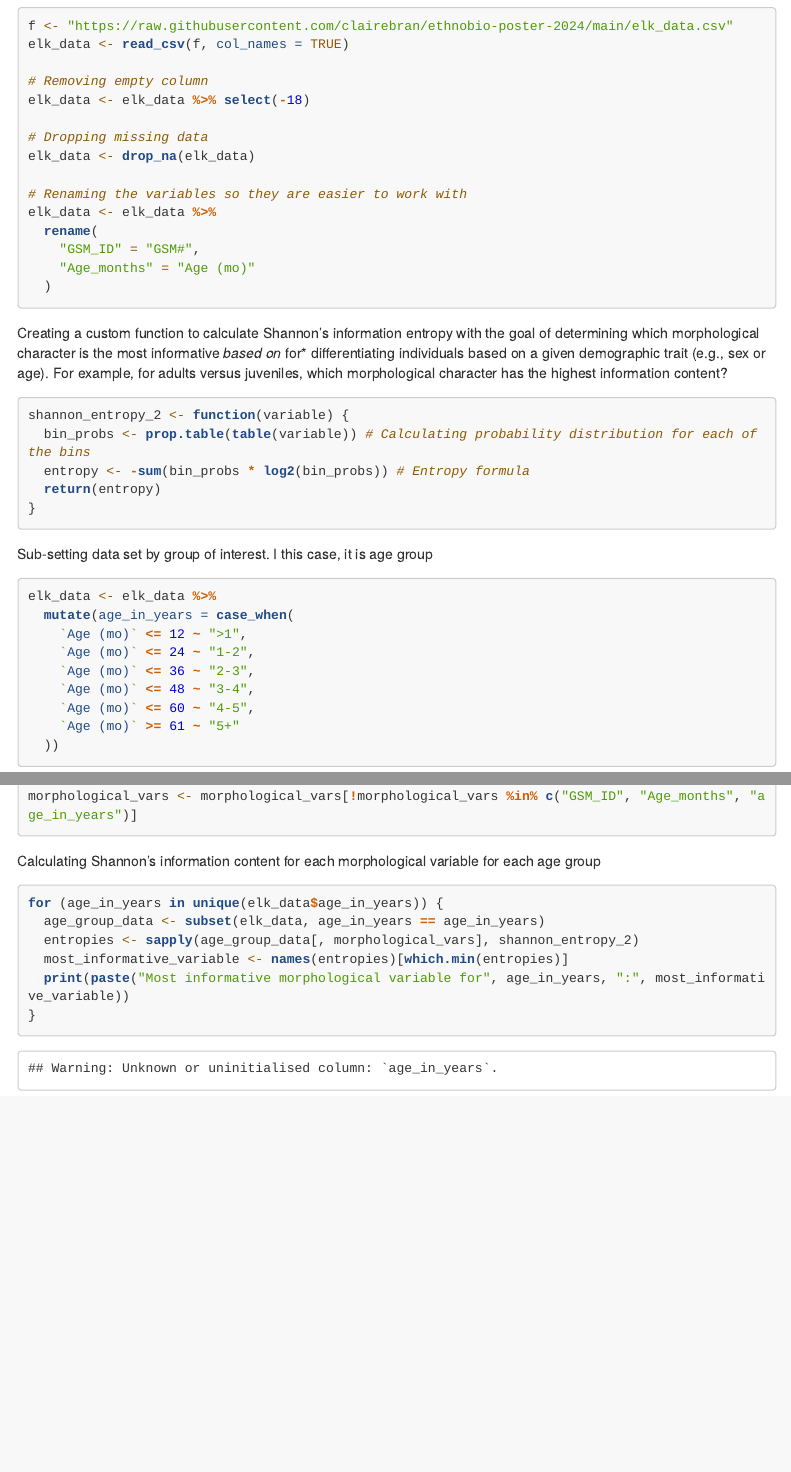
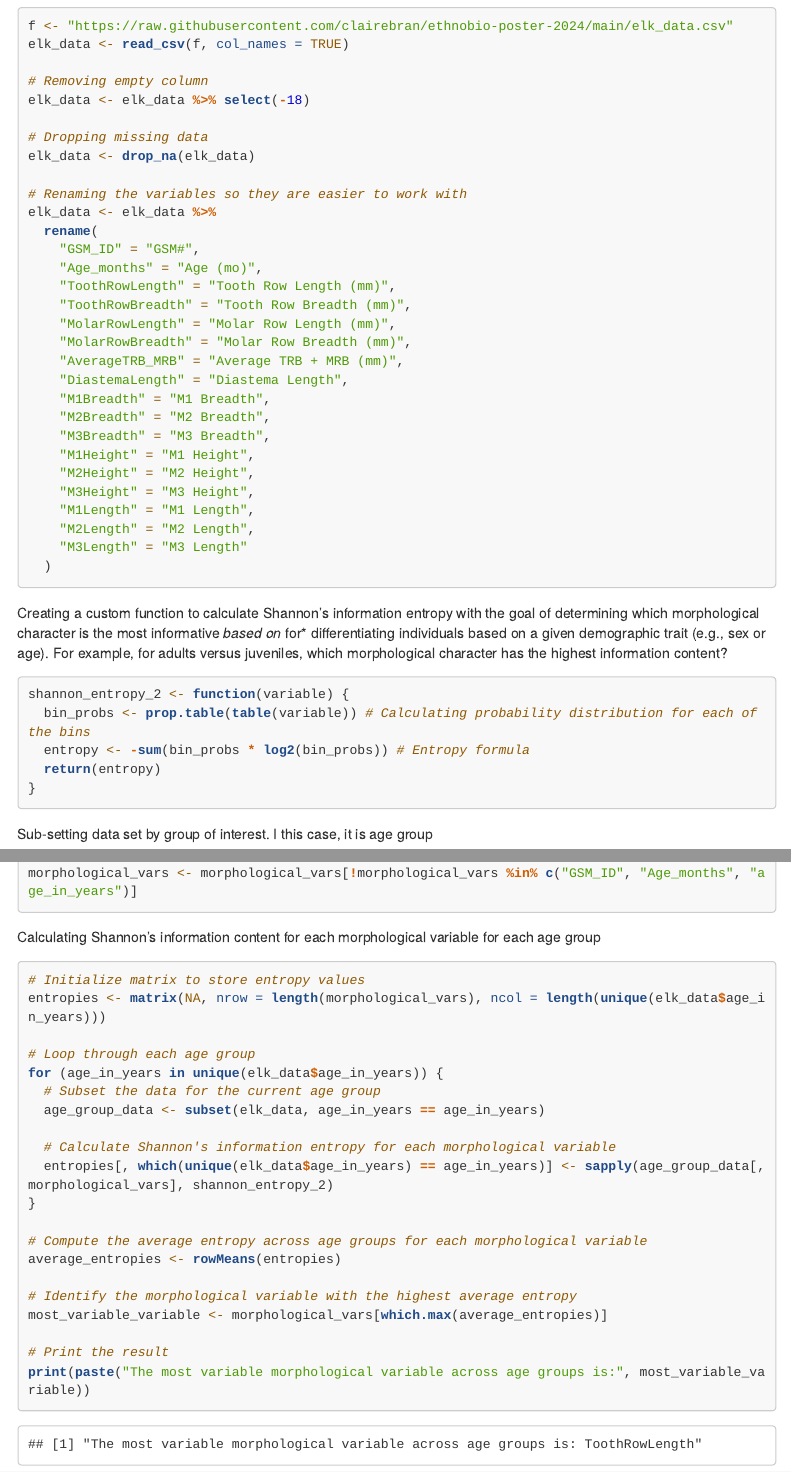
Before and after one commit to clairebran/ethnobio-poster-2024, an R Markdown document (ethnobio-poster-2024.Rmd): the page in a window 1100 px wide, from 2020 px down, and a second part further down, joined at a grey line. Rendered offline with R 4.5, knitr and Pandoc, with nearby package versions; code that draws random numbers runs with fixed seeds of ours; some code elsewhere in the file could not run offline; menus at the side of the page are left out; long lines of code are wrapped.

Commit message:
Second commit

````diff
--- a/ethnobio-poster-2024.Rmd
+++ b/ethnobio-poster-2024.Rmd
@@ -88,7 +88,22 @@ elk_data <- drop_na(elk_data)
 elk_data <- elk_data %>%
   rename(
     "GSM_ID" = "GSM#",
-    "Age_months" = "Age (mo)"
+    "Age_months" = "Age (mo)",
+    "ToothRowLength" = "Tooth Row Length (mm)",
+    "ToothRowBreadth" = "Tooth Row Breadth (mm)",
+    "MolarRowLength" = "Molar Row Length (mm)",
+    "MolarRowBreadth" = "Molar Row Breadth (mm)",
+    "AverageTRB_MRB" = "Average TRB + MRB (mm)",
+    "DiastemaLength" = "Diastema Length",
+    "M1Breadth" = "M1 Breadth",
+    "M2Breadth" = "M2 Breadth",
+    "M3Breadth" = "M3 Breadth",
+    "M1Height" = "M1 Height",
+    "M2Height" = "M2 Height",
+    "M3Height" = "M3 Height",
+    "M1Length" = "M1 Length",
+    "M2Length" = "M2 Length",
+    "M3Length" = "M3 Length"
   )
 ```
 
@@ -107,9 +122,3 @@ Sub-setting data set by group of interest. I this case, it is age group
 ```{r}
 elk_data <- elk_data %>%
   mutate(age_in_years = case_when(
-    `Age (mo)` <= 12 ~ ">1",
-    `Age (mo)` <= 24 ~ "1-2",
-    `Age (mo)` <= 36 ~ "2-3",
-    `Age (mo)` <= 48 ~ "3-4",
-    `Age (mo)` <= 60 ~ "4-5",
-    `Age (mo)` >= 61 ~ "5+"
@@ -130,12 +139,26 @@ morphological_vars <- morphological_vars[!morphological_vars %in% c("GSM_ID", "A
 Calculating Shannon's information content for each morphological variable for each age group
 
 ```{r}
+# Initialize matrix to store entropy values
+entropies <- matrix(NA, nrow = length(morphological_vars), ncol = length(unique(elk_data$age_in_years)))
+
+# Loop through each age group
 for (age_in_years in unique(elk_data$age_in_years)) {
+  # Subset the data for the current age group
   age_group_data <- subset(elk_data, age_in_years == age_in_years)
-  entropies <- sapply(age_group_data[, morphological_vars], shannon_entropy_2)
-  most_informative_variable <- names(entropies)[which.min(entropies)]
-  print(paste("Most informative morphological variable for", age_in_years, ":", most_informative_variable))
+
+  # Calculate Shannon's information entropy for each morphological variable
+  entropies[, which(unique(elk_data$age_in_years) == age_in_years)] <- sapply(age_group_data[, morphological_vars], shannon_entropy_2)
 }
+
+# Compute the average entropy across age groups for each morphological variable
+average_entropies <- rowMeans(entropies)
+
+# Identify the morphological variable with the highest average entropy
+most_variable_variable <- morphological_vars[which.max(average_entropies)]
+
+# Print the result
+print(paste("The most variable morphological variable across age groups is:", most_variable_variable))
 ```
 
 Exploring these results visually:
````
Also changed, not shown: ethnobio-poster-2024.Rmd (17 more changed lines).
